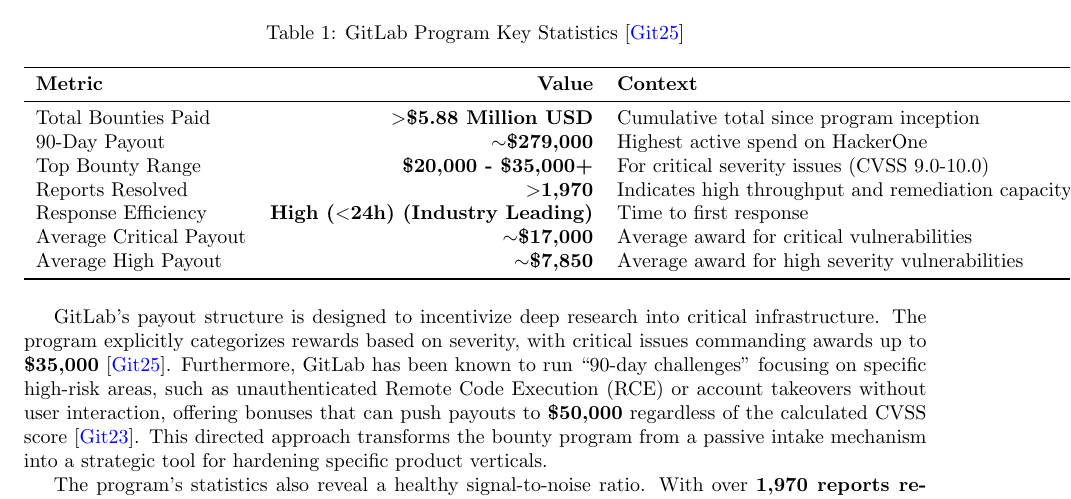
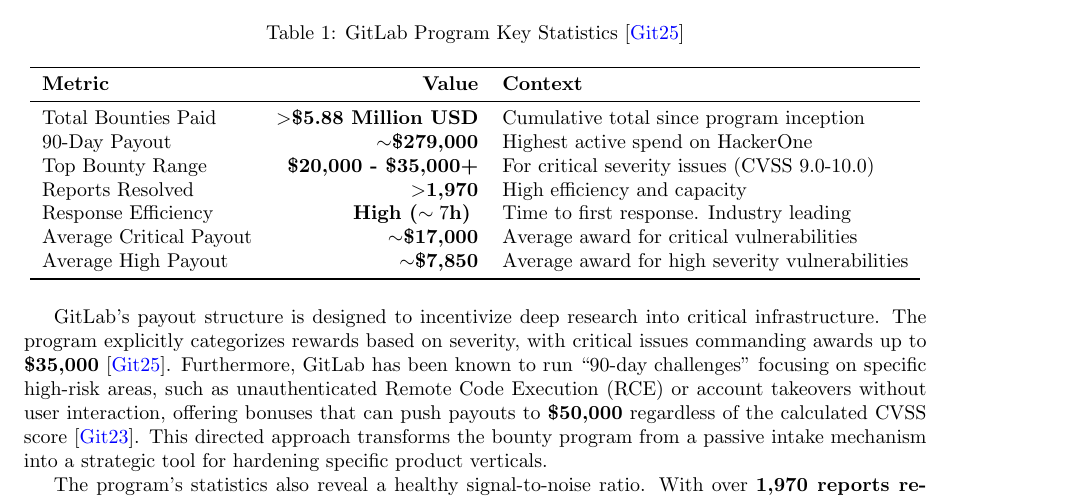
Before and after one commit to viktorashi/proiecte-QASST, a LaTeX document (SeminarReport/paper/main.tex, which reads SeminarReport/paper/chapters/gitlab.tex): part of page 5 of 11 before the commit and part of page 5 of 12 after it, cut so that both start at the same text. Compiled offline with pdfLaTeX.

Commit message:
Some plusplus

```diff
--- a/SeminarReport/paper/chapters/gitlab.tex
+++ b/SeminarReport/paper/chapters/gitlab.tex
@@ -23,8 +23,8 @@
     Total Bounties Paid & $>$\textbf{\$5.88 Million USD} & Cumulative total since program inception \\
     90-Day Payout & $\sim$\textbf{\$279,000} & Highest active spend on HackerOne \\
     Top Bounty Range & \textbf{ \$20,000 - \$35,000+} & For critical severity issues (CVSS 9.0-10.0) \\
-    Reports Resolved & $>$\textbf{1,970} & Indicates high throughput and remediation capacity \\
-    Response Efficiency & \textbf{High ($<$24h) (Industry Leading)} & Time to first response \\
+    Reports Resolved & $>$\textbf{1,970} & High efficiency and capacity \\
+    Response Efficiency & \textbf{High (\(\sim 7\)h) } & Time to first response. Industry leading \\
     Average Critical Payout & $\sim$\textbf{\$17,000} & Average award for critical vulnerabilities \\
     Average High Payout & $\sim$\textbf{\$7,850} & Average award for high severity vulnerabilities \\
     \bottomrule
```
Also changed, not shown: SeminarReport/paper/chapters/gitlab.tex (7 more changed lines).
